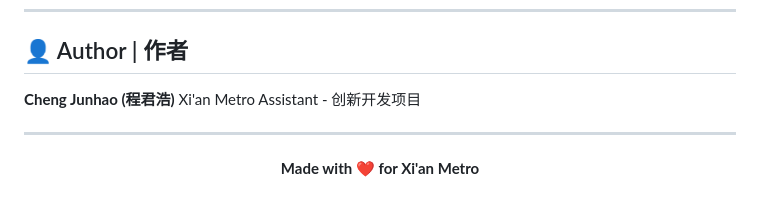
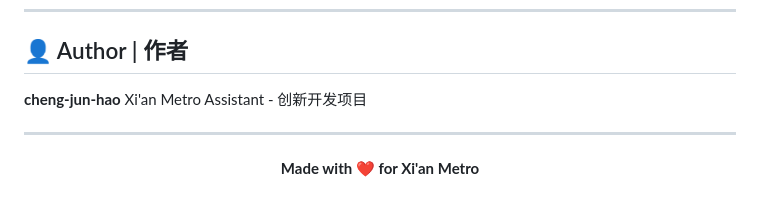
Before and after one commit to cheng-jun-hao/xi-an-metro-assistant, a Markdown page: README.md, the part around the change. Rendered like a GitHub page.

Commit message:
Update author name to cheng-jun-hao in LICENSE and README

```diff
--- a/README.md
+++ b/README.md
@@ -237,7 +237,7 @@ MIT License - Feel free to use and modify!
 
 ## 👤 Author | 作者
 
-**Cheng Junhao (程君浩)**
+**cheng-jun-hao**
 Xi'an Metro Assistant - 创新开发项目
 
 ---
```
